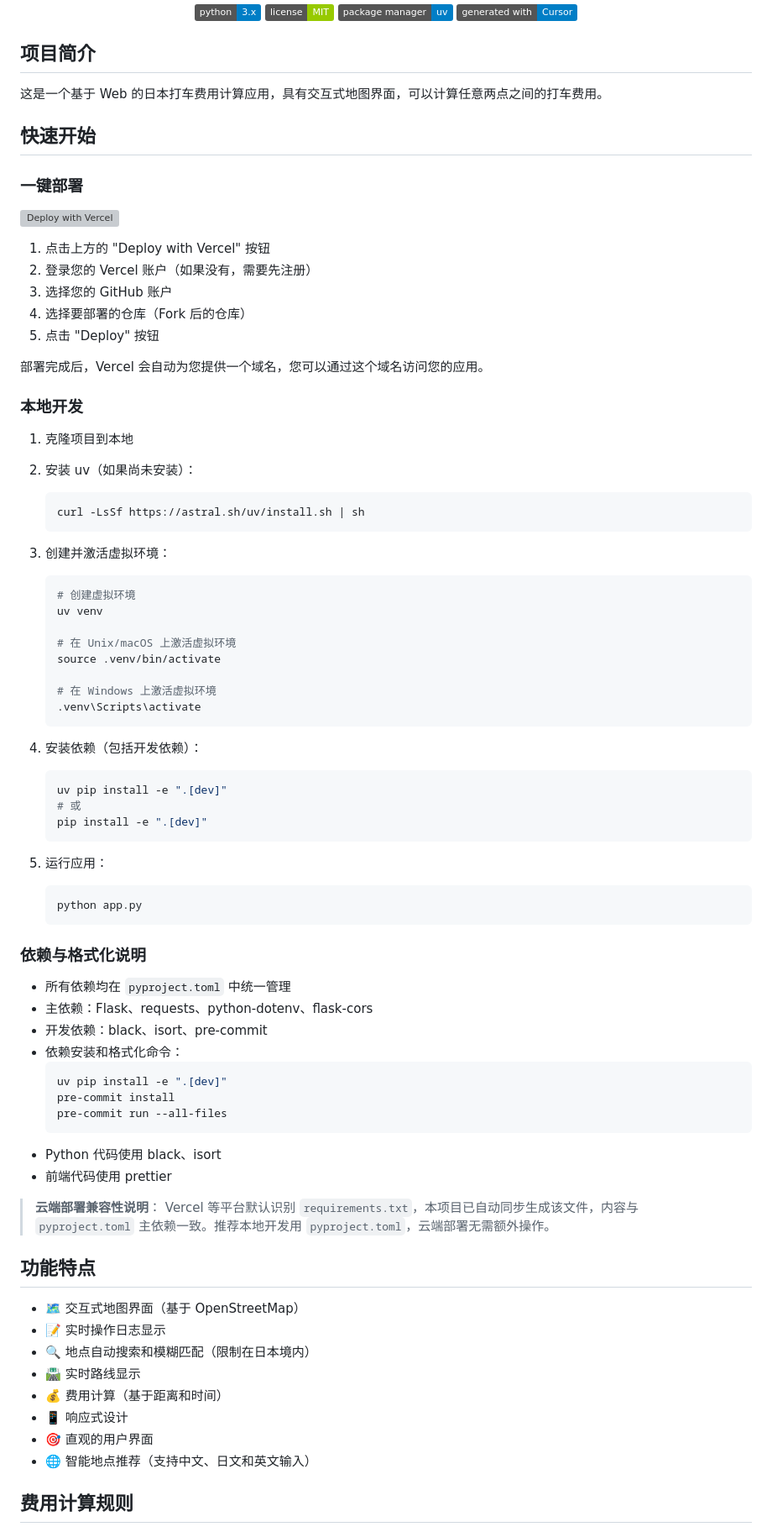
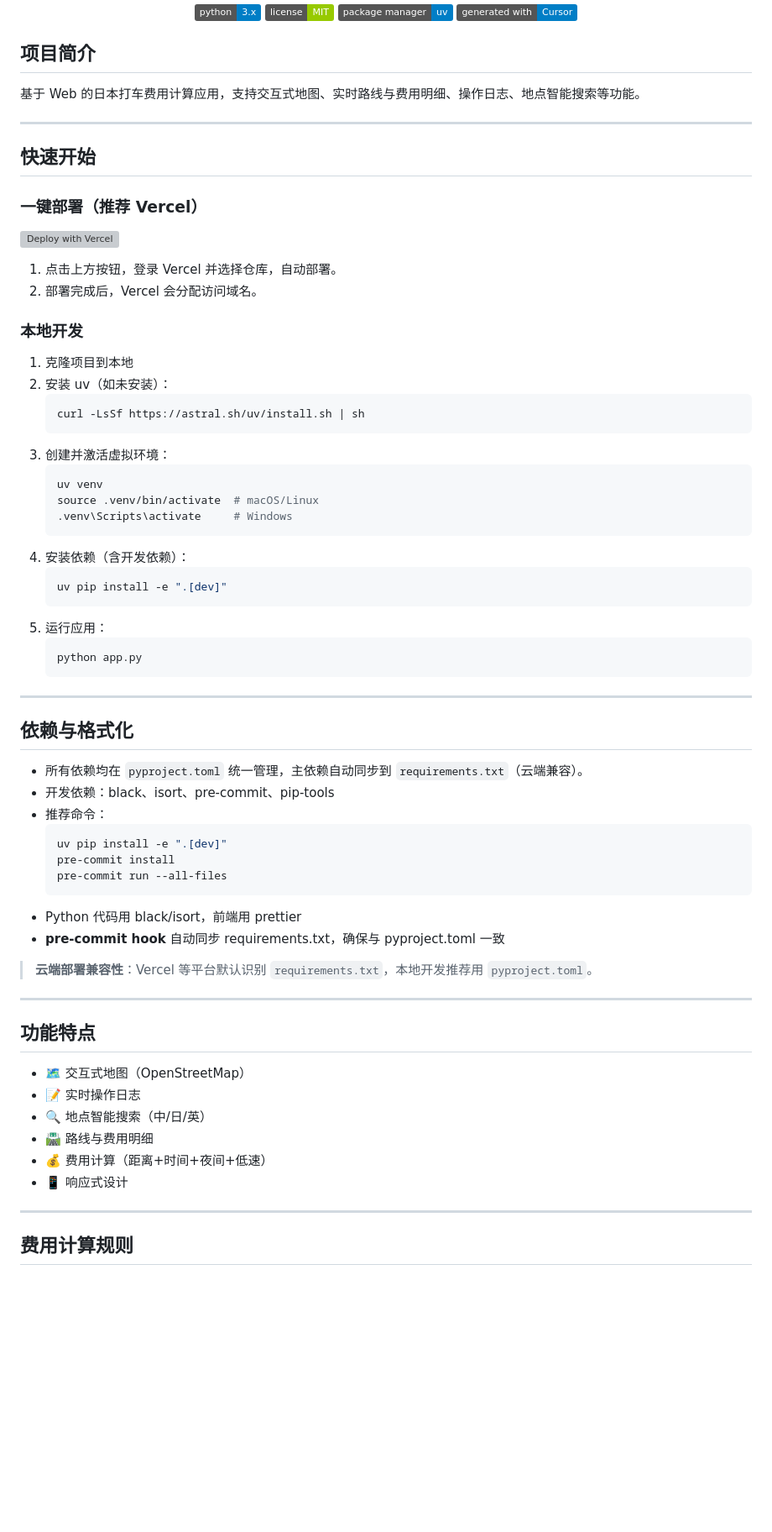
Before and after one commit to 0xWelt/taxi_calculator, a Markdown page: README.md, the part around one of its changes. Shown at 84% size. GitHub-like rendering; badges without logos; blank space fills up the shorter version; grey boxes are pictures that could not be loaded.

````diff
--- a/README.md
+++ b/README.md
@@ -13,80 +13,70 @@
 
 ## 项目简介
 
-这是一个基于 Web 的日本打车费用计算应用，具有交互式地图界面，可以计算任意两点之间的打车费用。
+基于 Web 的日本打车费用计算应用，支持交互式地图、实时路线与费用明细、操作日志、地点智能搜索等功能。
+
+---
 
 ## 快速开始
 
-### 一键部署
+### 一键部署（推荐 Vercel）
 
 [![Deploy with Vercel](https://vercel.com/button)](https://vercel.com/new/clone)
 
-1. 点击上方的 "Deploy with Vercel" 按钮
-2. 登录您的 Vercel 账户（如果没有，需要先注册）
-3. 选择您的 GitHub 账户
-4. 选择要部署的仓库（Fork 后的仓库）
-5. 点击 "Deploy" 按钮
-
-部署完成后，Vercel 会自动为您提供一个域名，您可以通过这个域名访问您的应用。
+1. 点击上方按钮，登录 Vercel 并选择仓库，自动部署。
+2. 部署完成后，Vercel 会分配访问域名。
 
 ### 本地开发
 
 1. 克隆项目到本地
-2. 安装 uv（如果尚未安装）：
+2. 安装 uv（如未安装）：
    ```bash
    curl -LsSf https://astral.sh/uv/install.sh | sh
    ```
 3. 创建并激活虚拟环境：
-
    ```bash
-   # 创建虚拟环境
    uv venv
-
-   # 在 Unix/macOS 上激活虚拟环境
-   source .venv/bin/activate
-
-   # 在 Windows 上激活虚拟环境
-   .venv\Scripts\activate
+   source .venv/bin/activate  # macOS/Linux
+   .venv\Scripts\activate     # Windows
    ```
-
-4. 安装依赖（包括开发依赖）：
+4. 安装依赖（含开发依赖）：
    ```bash
    uv pip install -e ".[dev]"
-   # 或
-   pip install -e ".[dev]"
    ```
 5. 运行应用：
    ```bash
    python app.py
    ```
 
-### 依赖与格式化说明
+---
 
-- 所有依赖均在 `pyproject.toml` 中统一管理
-- 主依赖：Flask、requests、python-dotenv、flask-cors
-- 开发依赖：black、isort、pre-commit
-- 依赖安装和格式化命令：
+## 依赖与格式化
+
+- 所有依赖均在 `pyproject.toml` 统一管理，主依赖自动同步到 `requirements.txt`（云端兼容）。
+- 开发依赖：black、isort、pre-commit、pip-tools
+- 推荐命令：
   ```bash
   uv pip install -e ".[dev]"
   pre-commit install
   pre-commit run --all-files
   ```
-- Python 代码使用 black、isort
-- 前端代码使用 prettier
+- Python 代码用 black/isort，前端用 prettier
+- **pre-commit hook** 自动同步 requirements.txt，确保与 pyproject.toml 一致
 
-> **云端部署兼容性说明**：
-> Vercel 等平台默认识别 `requirements.txt`，本项目已自动同步生成该文件，内容与 `pyproject.toml` 主依赖一致。推荐本地开发用 `pyproject.toml`，云端部署无需额外操作。
+> **云端部署兼容性**：Vercel 等平台默认识别 `requirements.txt`，本地开发推荐用 `pyproject.toml`。
+
+---
 
 ## 功能特点
 
-- 🗺️ 交互式地图界面（基于 OpenStreetMap）
-- 📝 实时操作日志显示
-- 🔍 地点自动搜索和模糊匹配（限制在日本境内）
-- 🛣️ 实时路线显示
-- 💰 费用计算（基于距离和时间）
+- 🗺️ 交互式地图（OpenStreetMap）
+- 📝 实时操作日志
+- 🔍 地点智能搜索（中/日/英）
+- 🛣️ 路线与费用明细
+- 💰 费用计算（距离+时间+夜间+低速）
 - 📱 响应式设计
-- 🎯 直观的用户界面
-- 🌐 智能地点推荐（支持中文、日文和英文输入）
+
+---
 
 ## 费用计算规则
 
````
Also changed, not shown: other parts of README.md (+23 -55 lines).
